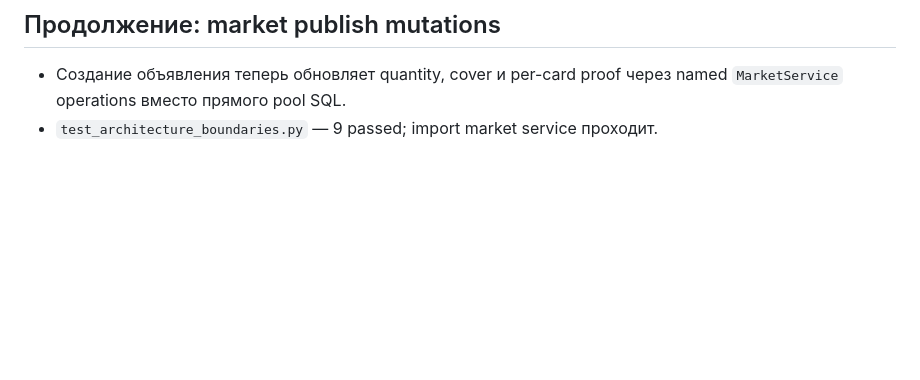
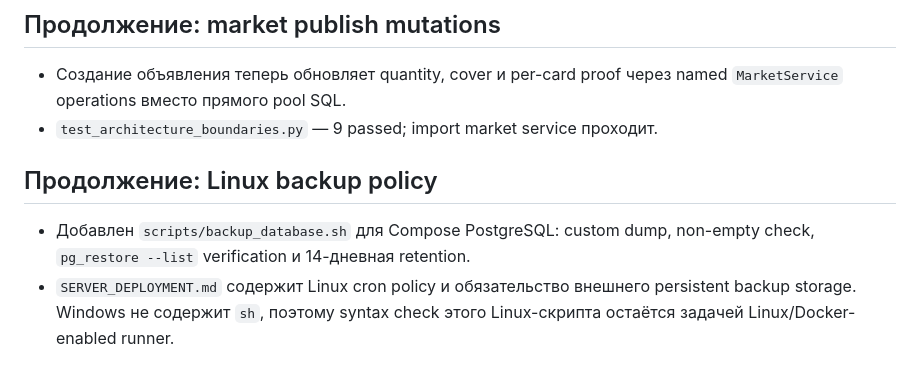
Before and after one commit to Stellmaria/romatic_club_bot_max, a Markdown page: docs/worklog/2026-07-30-server-readiness.md, the part around the change. Drawn GitHub-style; blank space fills up the shorter version.

Commit message:
docs: record Linux backup verification

```diff
--- a/docs/worklog/2026-07-30-server-readiness.md
+++ b/docs/worklog/2026-07-30-server-readiness.md
@@ -182,3 +182,11 @@
 - Создание объявления теперь обновляет quantity, cover и per-card proof через
   named `MarketService` operations вместо прямого pool SQL.
 - `test_architecture_boundaries.py` — 9 passed; import market service проходит.
+
+## Продолжение: Linux backup policy
+
+- Добавлен `scripts/backup_database.sh` для Compose PostgreSQL: custom dump,
+  non-empty check, `pg_restore --list` verification и 14-дневная retention.
+- `SERVER_DEPLOYMENT.md` содержит Linux cron policy и обязательство внешнего
+  persistent backup storage. Windows не содержит `sh`, поэтому syntax check
+  этого Linux-скрипта остаётся задачей Linux/Docker-enabled runner.
```
